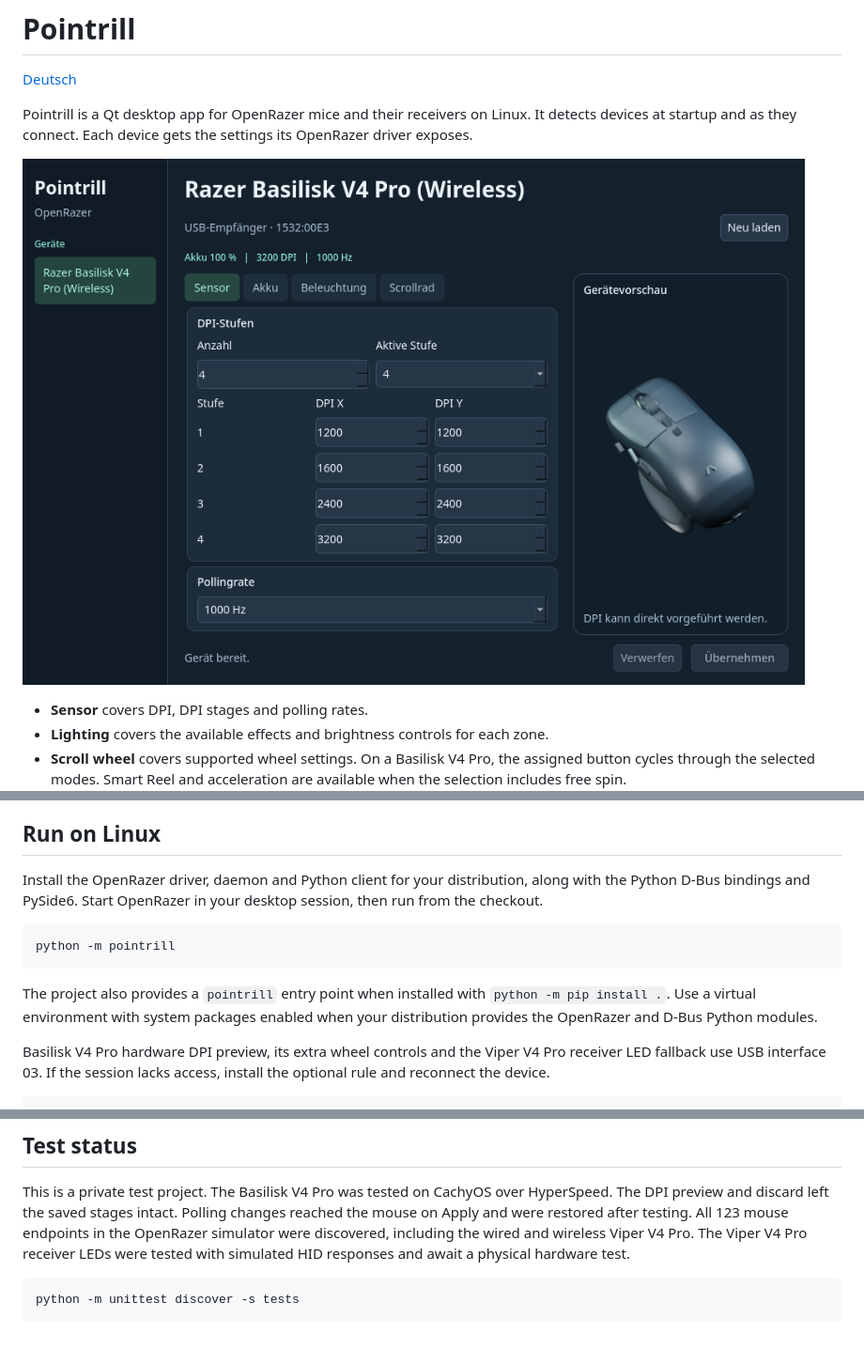
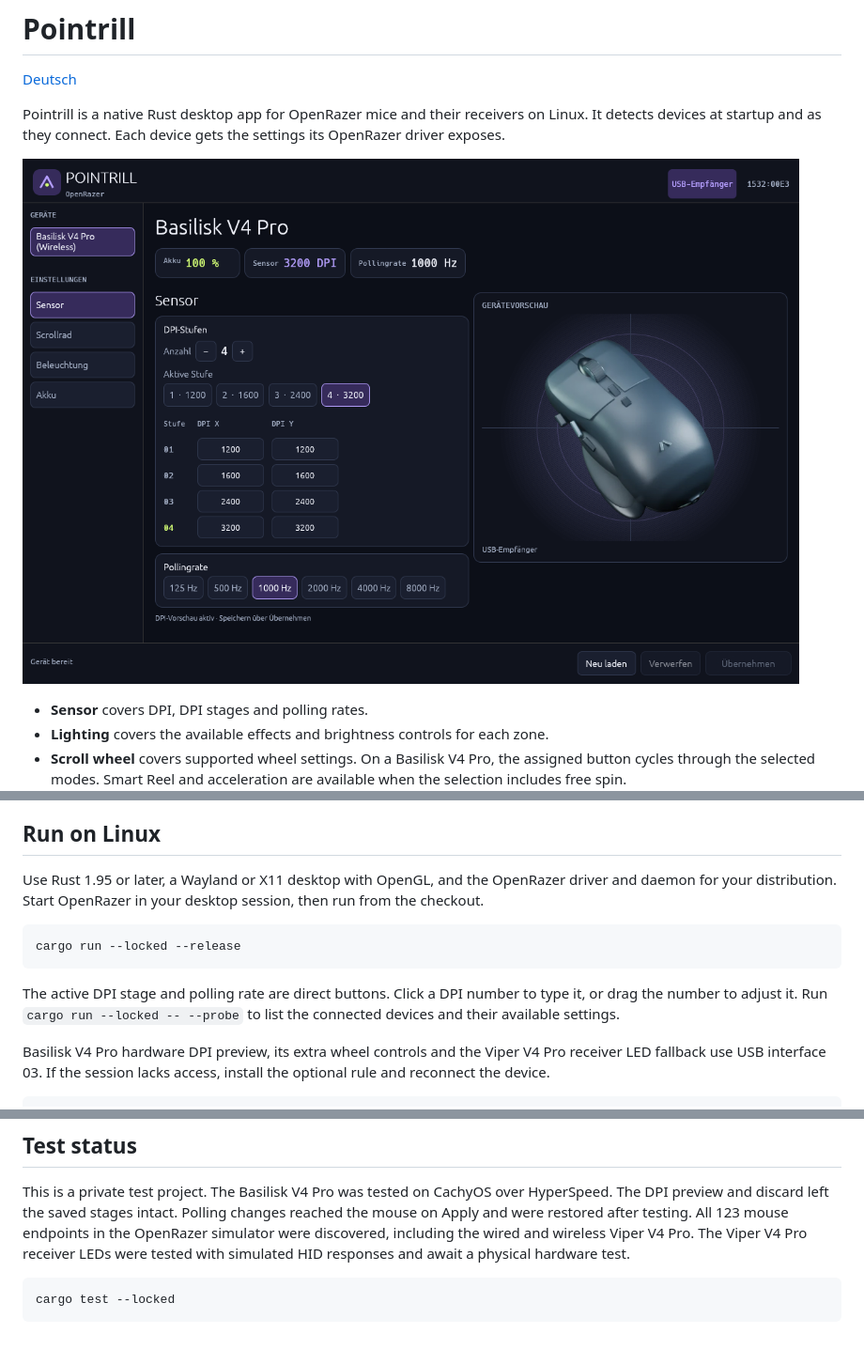
Before and after one commit to ashrynsilkstone-ui/pointrill, a Markdown page: README.md, 3 parts joined by grey strips. Shown at 94% size. GitHub-like rendering; pictures changed too: docs/sensor.png.

````diff
--- a/README.md
+++ b/README.md
@@ -2,7 +2,7 @@
 
 [Deutsch](README.de.md)
 
-Pointrill is a Qt desktop app for OpenRazer mice and their receivers on Linux. It detects devices at startup and as they connect. Each device gets the settings its OpenRazer driver exposes.
+Pointrill is a native Rust desktop app for OpenRazer mice and their receivers on Linux. It detects devices at startup and as they connect. Each device gets the settings its OpenRazer driver exposes.
 
 ![Pointrill's sensor tab on a Basilisk V4 Pro](docs/sensor.png)
 
@@ -21,13 +21,14 @@ Edits appear immediately in the window. A Basilisk V4 Pro with HID access also r
 
 ## Run on Linux
 
-Install the OpenRazer driver, daemon and Python client for your distribution, along with the Python D-Bus bindings and PySide6. Start OpenRazer in your desktop session, then run from the checkout.
+Use Rust 1.95 or later, a Wayland or X11 desktop with OpenGL, and the OpenRazer driver and daemon for your distribution. Start OpenRazer in your desktop session, then run from the checkout.
 
 ```sh
-python -m pointrill
+cargo run --locked --release
 ```
 
-The project also provides a `pointrill` entry point when installed with `python -m pip install .`. Use a virtual environment with system packages enabled when your distribution provides the OpenRazer and D-Bus Python modules.
+The active DPI stage and polling rate are direct buttons. Click a DPI number to type it, or drag the number to adjust it. Run `cargo run --locked -- --probe` to list the connected devices and their available settings.
+
 
 Basilisk V4 Pro hardware DPI preview, its extra wheel controls and the Viper V4 Pro receiver LED fallback use USB interface 03. If the session lacks access, install the optional rule and reconnect the device.
 
@@ -41,5 +42,5 @@ sudo udevadm control --reload-rules
 This is a private test project. The Basilisk V4 Pro was tested on CachyOS over HyperSpeed. The DPI preview and discard left the saved stages intact. Polling changes reached the mouse on Apply and were restored after testing. All 123 mouse endpoints in the OpenRazer simulator were discovered, including the wired and wireless Viper V4 Pro. The Viper V4 Pro receiver LEDs were tested with simulated HID responses and await a physical hardware test.
 
 ```sh
-python -m unittest discover -s tests
+cargo test --locked
 ```
````
Also changed, not shown: README.de.md (+6 -5 lines), 18 other files.
